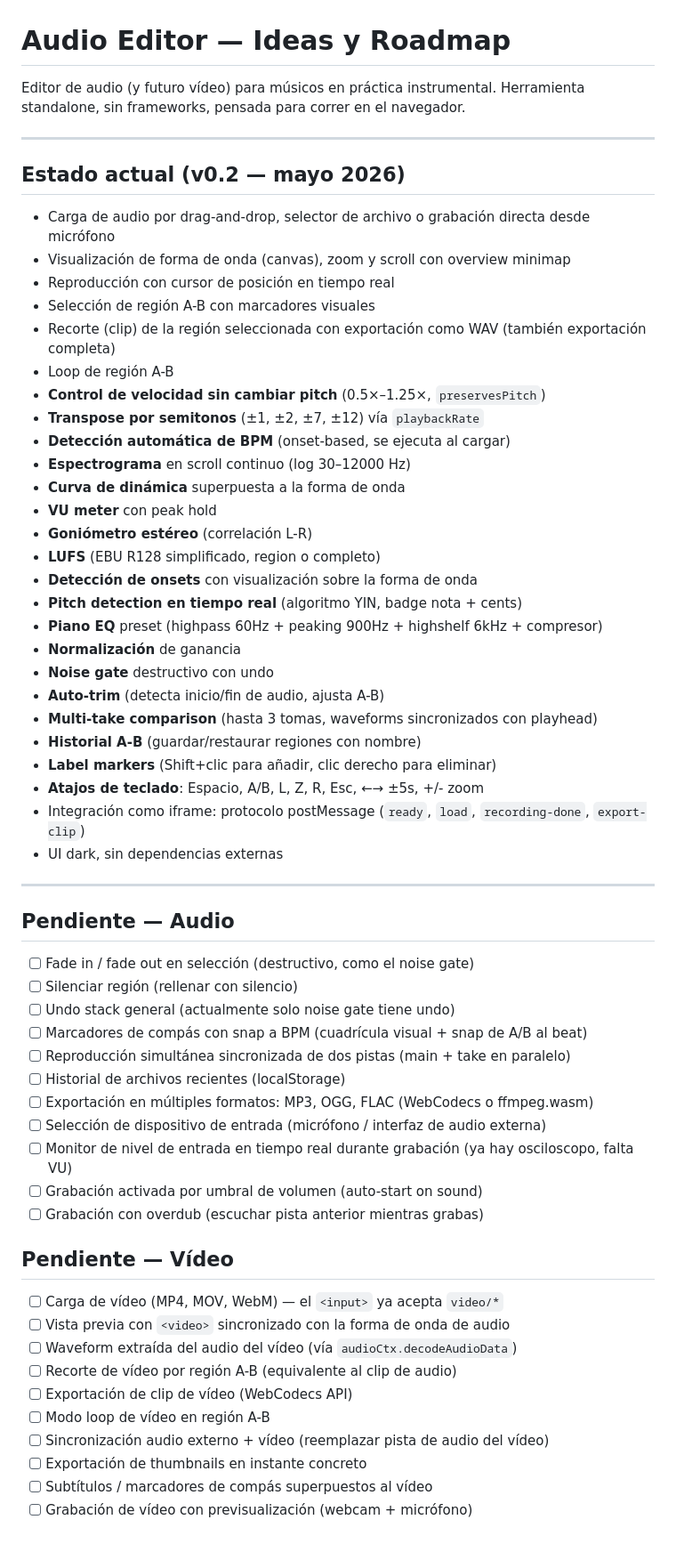
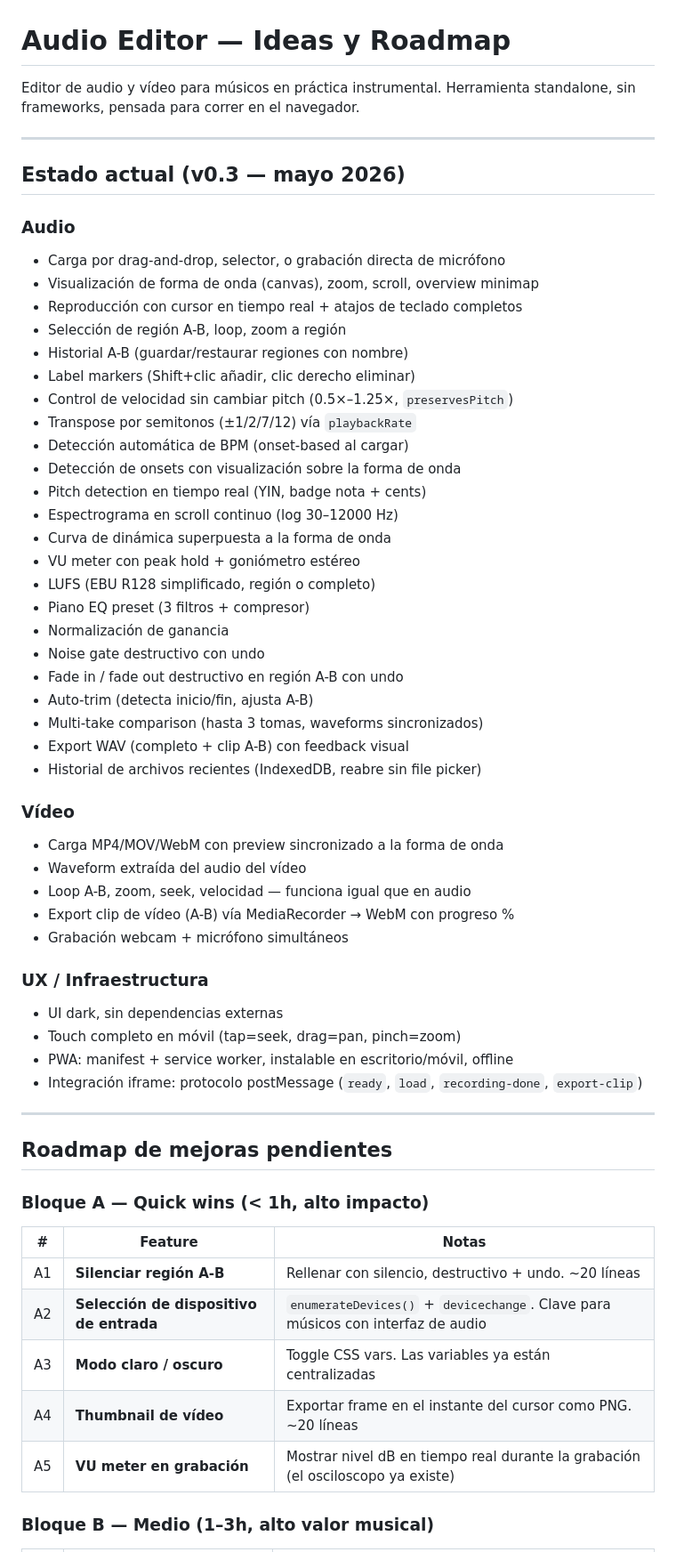
Before and after one commit to cjlkaiser-cpu/audio-editor, a Markdown page: IDEAS.md, the part around one of its changes. Shown at 89% size. GitHub-like rendering.

Commit message:
docs: update IDEAS.md to v0.3 state + full roadmap
Co-Authored-By: Claude Sonnet 4.6 <noreply@anthropic.com>

```diff
--- a/IDEAS.md
+++ b/IDEAS.md
@@ -1,65 +1,63 @@
 # Audio Editor — Ideas y Roadmap
 
-Editor de audio (y futuro vídeo) para músicos en práctica instrumental.
+Editor de audio y vídeo para músicos en práctica instrumental.
 Herramienta standalone, sin frameworks, pensada para correr en el navegador.
 
 ---
 
-## Estado actual (v0.2 — mayo 2026)
+## Estado actual (v0.3 — mayo 2026)
 
-- Carga de audio por drag-and-drop, selector de archivo o grabación directa desde micrófono
-- Visualización de forma de onda (canvas), zoom y scroll con overview minimap
-- Reproducción con cursor de posición en tiempo real
-- Selección de región A-B con marcadores visuales
-- Recorte (clip) de la región seleccionada con exportación como WAV (también exportación completa)
-- Loop de región A-B
-- **Control de velocidad sin cambiar pitch** (0.5×–1.25×, `preservesPitch`)
-- **Transpose por semitonos** (±1, ±2, ±7, ±12) vía `playbackRate`
-- **Detección automática de BPM** (onset-based, se ejecuta al cargar)
-- **Espectrograma** en scroll continuo (log 30–12000 Hz)
-- **Curva de dinámica** superpuesta a la forma de onda
-- **VU meter** con peak hold
-- **Goniómetro estéreo** (correlación L-R)
-- **LUFS** (EBU R128 simplificado, region o completo)
-- **Detección de onsets** con visualización sobre la forma de onda
-- **Pitch detection en tiempo real** (algoritmo YIN, badge nota + cents)
-- **Piano EQ** preset (highpass 60Hz + peaking 900Hz + highshelf 6kHz + compresor)
-- **Normalización** de ganancia
-- **Noise gate** destructivo con undo
-- **Auto-trim** (detecta inicio/fin de audio, ajusta A-B)
-- **Multi-take comparison** (hasta 3 tomas, waveforms sincronizados con playhead)
-- **Historial A-B** (guardar/restaurar regiones con nombre)
-- **Label markers** (Shift+clic para añadir, clic derecho para eliminar)
-- **Atajos de teclado**: Espacio, A/B, L, Z, R, Esc, ←→ ±5s, +/- zoom
-- Integración como iframe: protocolo postMessage (`ready`, `load`, `recording-done`, `export-clip`)
+### Audio
+- Carga por drag-and-drop, selector, o grabación directa de micrófono
+- Visualización de forma de onda (canvas), zoom, scroll, overview minimap
+- Reproducción con cursor en tiempo real + atajos de teclado completos
+- Selección de región A-B, loop, zoom a región
+- Historial A-B (guardar/restaurar regiones con nombre)
+- Label markers (Shift+clic añadir, clic derecho eliminar)
+- Control de velocidad sin cambiar pitch (0.5×–1.25×, `preservesPitch`)
+- Transpose por semitonos (±1/2/7/12) vía `playbackRate`
+- Detección automática de BPM (onset-based al cargar)
+- Detección de onsets con visualización sobre la forma de onda
+- Pitch detection en tiempo real (YIN, badge nota + cents)
+- Espectrograma en scroll continuo (log 30–12000 Hz)
+- Curva de dinámica superpuesta a la forma de onda
+- VU meter con peak hold + goniómetro estéreo
+- LUFS (EBU R128 simplificado, región o completo)
+- Piano EQ preset (3 filtros + compresor)
+- Normalización de ganancia
+- Noise gate destructivo con undo
+- Fade in / fade out destructivo en región A-B con undo
+- Auto-trim (detecta inicio/fin, ajusta A-B)
+- Multi-take comparison (hasta 3 tomas, waveforms sincronizados)
+- Export WAV (completo + clip A-B) con feedback visual
+- Historial de archivos recientes (IndexedDB, reabre sin file picker)
+
+### Vídeo
+- Carga MP4/MOV/WebM con preview sincronizado a la forma de onda
+- Waveform extraída del audio del vídeo
+- Loop A-B, zoom, seek, velocidad — funciona igual que en audio
+- Export clip de vídeo (A-B) vía MediaRecorder → WebM con progreso %
+- Grabación webcam + micrófono simultáneos
+
+### UX / Infraestructura
 - UI dark, sin dependencias externas
+- Touch completo en móvil (tap=seek, drag=pan, pinch=zoom)
+- PWA: manifest + service worker, instalable en escritorio/móvil, offline
+- Integración iframe: protocolo postMessage (`ready`, `load`, `recording-done`, `export-clip`)
 
 ---
 
-## Pendiente — Audio
+## Roadmap de mejoras pendientes
 
-- [ ] Fade in / fade out en selección (destructivo, como el noise gate)
-- [ ] Silenciar región (rellenar con silencio)
-- [ ] Undo stack general (actualmente solo noise gate tiene undo)
-- [ ] Marcadores de compás con snap a BPM (cuadrícula visual + snap de A/B al beat)
-- [ ] Reproducción simultánea sincronizada de dos pistas (main + take en paralelo)
-- [ ] Historial de archivos recientes (localStorage)
-- [ ] Exportación en múltiples formatos: MP3, OGG, FLAC (WebCodecs o ffmpeg.wasm)
-- [ ] Selección de dispositivo de entrada (micrófono / interfaz de audio externa)
-- [ ] Monitor de nivel de entrada en tiempo real durante grabación (ya hay osciloscopo, falta VU)
-- [ ] Grabación activada por umbral de volumen (auto-start on sound)
-- [ ] Grabación con overdub (escuchar pista anterior mientras grabas)
+### Bloque A — Quick wins (< 1h, alto impacto)
 
-## Pendiente — Vídeo
+| # | Feature | Notas |
+|---|---|---|
+| A1 | **Silenciar región A-B** | Rellenar con silencio, destructivo + undo. ~20 líneas |
+| A2 | **Selección de dispositivo de entrada** | `enumerateDevices()` + `devicechange`. Clave para músicos con interfaz de audio |
+| A3 | **Modo claro / oscuro** | Toggle CSS vars. Las variables ya están centralizadas |
+| A4 | **Thumbnail de vídeo** | Exportar frame en el instante del cursor como PNG. ~20 líneas |
+| A5 | **VU meter en grabación** | Mostrar nivel dB en tiempo real durante la grabación (el osciloscopo ya existe) |
 
-- [ ] Carga de vídeo (MP4, MOV, WebM) — el `<input>` ya acepta `video/*`
-- [ ] Vista previa con `<video>` sincronizado con la forma de onda de audio
-- [ ] Waveform extraída del audio del vídeo (vía `audioCtx.decodeAudioData`)
-- [ ] Recorte de vídeo por región A-B (equivalente al clip de audio)
-- [ ] Exportación de clip de vídeo (WebCodecs API)
-- [ ] Modo loop de vídeo en región A-B
-- [ ] Sincronización audio externo + vídeo (reemplazar pista de audio del vídeo)
-- [ ] Exportación de thumbnails en instante concreto
-- [ ] Subtítulos / marcadores de compás superpuestos al vídeo
-- [ ] Grabación de vídeo con previsualización (webcam + micrófono)
+### Bloque B — Medio (1–3h, alto valor musical)
 
```
Also changed, not shown: other parts of IDEAS.md (+43 -13 lines).
